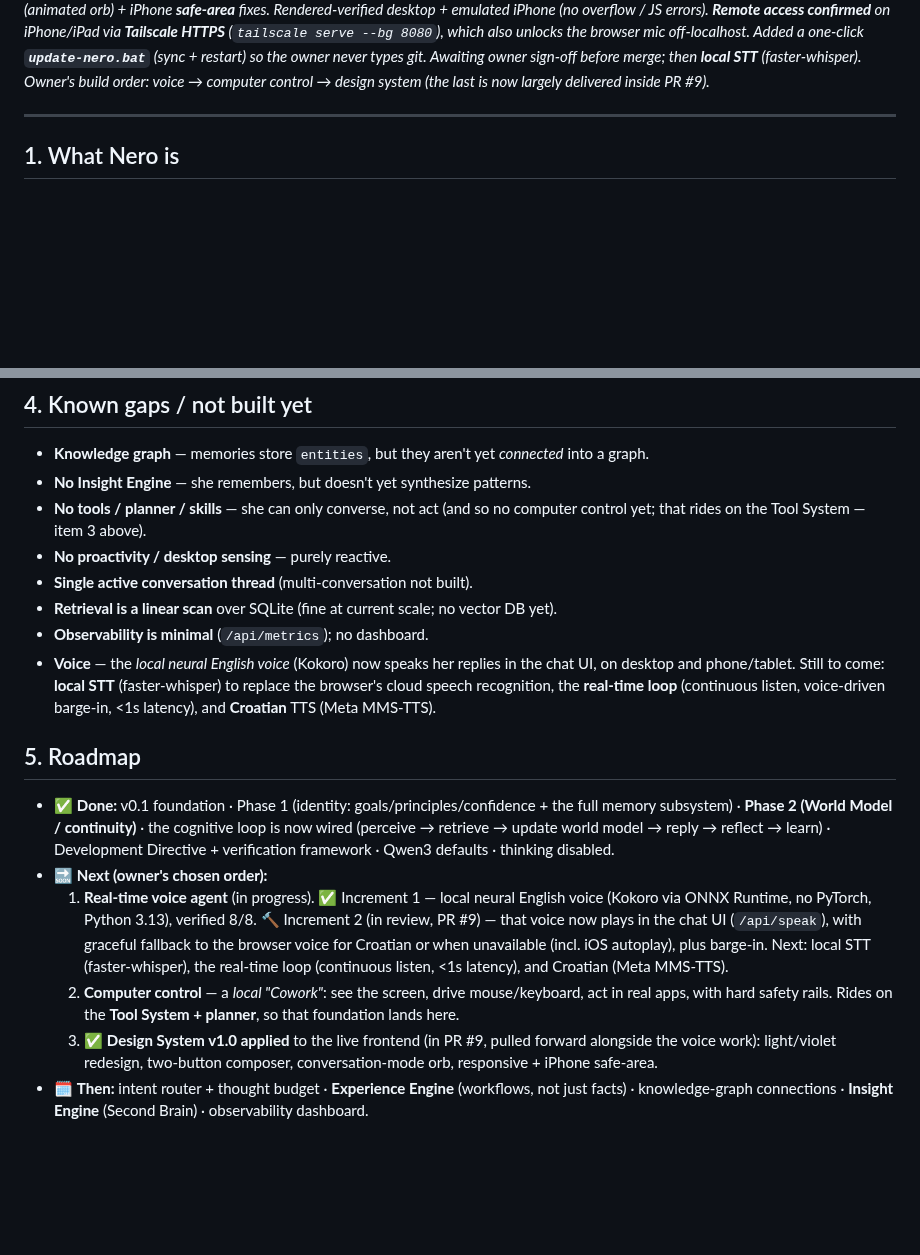
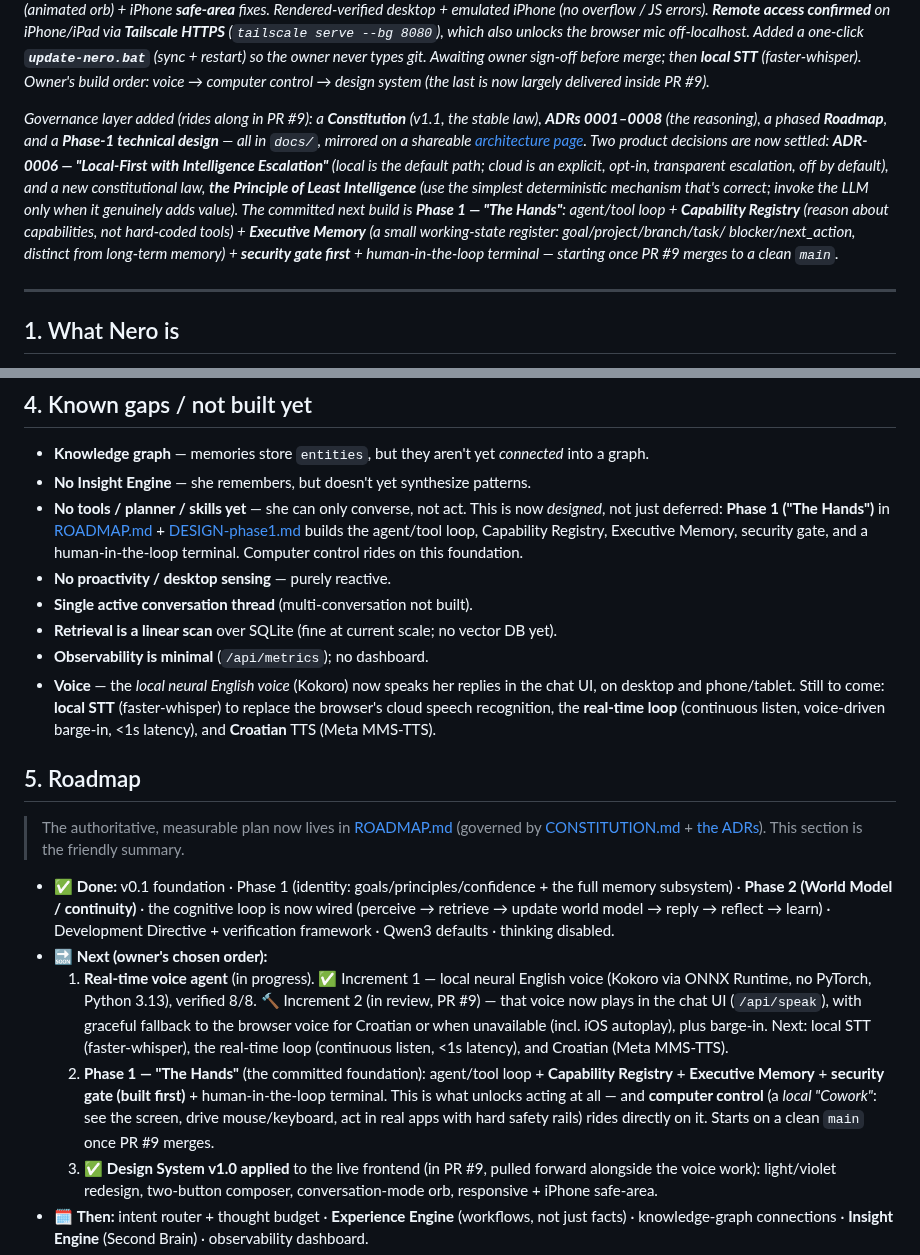
Before and after one commit to manbeardog13/mbd-AI, a Markdown page: docs/PROJECT_BRIEF.md, 2 parts joined by grey strips. Drawn GitHub-style; blank space fills up the shorter version.

Commit message:
Refresh PROJECT_BRIEF: governance layer, resolved ADR-0006, Phase 1 committed
- Note the new governance docs (Constitution v1.1, ADRs 0001-0008, Roadmap,
  Phase-1 design) and the shareable architecture page.
- Record the two settled decisions: ADR-0006 "Local-First with Intelligence
  Escalation" and the Principle of Least Intelligence.
- Reframe the roadmap/gaps: the Tool System is now designed as Phase 1
  ("The Hands" — agent loop, Capability Registry, Executive Memory, security
  gate, terminal); computer control rides on it; ROADMAP.md is authoritative.

```diff
--- a/docs/PROJECT_BRIEF.md
+++ b/docs/PROJECT_BRIEF.md
@@ -21,6 +21,21 @@ one-click **`update-nero.bat`** (sync + restart) so the owner never types git.
 Awaiting owner sign-off before merge; then **local STT** (faster-whisper).
 Owner's build order: voice → computer control → design system (the last is
 now largely delivered inside PR #9).*
+
+*Governance layer added (rides along in PR #9): a **Constitution** (v1.1, the
+stable law), **ADRs 0001–0008** (the reasoning), a phased **Roadmap**, and a
+**Phase-1 technical design** — all in `docs/`, mirrored on a shareable
+[architecture page](https://claude.ai/code/artifact/f12facf1-875b-46d6-bdb4-78e35d817ea8).
+Two product decisions are now settled: **ADR-0006 — "Local-First with
+Intelligence Escalation"** (local is the default path; cloud is an explicit,
+opt-in, transparent escalation, off by default), and a new constitutional law,
+**the Principle of Least Intelligence** (use the simplest deterministic
+mechanism that's correct; invoke the LLM only when it genuinely adds value).
+The committed next build is **Phase 1 — "The Hands"**: agent/tool loop +
+**Capability Registry** (reason about capabilities, not hard-coded tools) +
+**Executive Memory** (a small working-state register: goal/project/branch/task/
+blocker/next_action, distinct from long-term memory) + **security gate first** +
+human-in-the-loop terminal — starting once PR #9 merges to a clean `main`.*
 
 ---
 
@@ -136,8 +151,11 @@ tests/   test_memory.py        PROGRESS.md
 - **Knowledge graph** — memories store `entities`, but they aren't yet *connected*
   into a graph.
 - **No Insight Engine** — she remembers, but doesn't yet synthesize patterns.
-- **No tools / planner / skills** — she can only converse, not act (and so no
-  computer control yet; that rides on the Tool System — item 3 above).
+- **No tools / planner / skills yet** — she can only converse, not act. This is
+  now *designed*, not just deferred: **Phase 1 ("The Hands")** in
+  [ROADMAP.md](ROADMAP.md) + [DESIGN-phase1.md](DESIGN-phase1.md) builds the
+  agent/tool loop, Capability Registry, Executive Memory, security gate, and a
+  human-in-the-loop terminal. Computer control rides on this foundation.
 - **No proactivity / desktop sensing** — purely reactive.
 - **Single active conversation thread** (multi-conversation not built).
 - **Retrieval is a linear scan** over SQLite (fine at current scale; no vector DB yet).
@@ -149,6 +167,10 @@ tests/   test_memory.py        PROGRESS.md
   **Croatian** TTS (Meta MMS-TTS).
 
 ## 5. Roadmap
+
+> The authoritative, measurable plan now lives in
+> [ROADMAP.md](ROADMAP.md) (governed by [CONSTITUTION.md](CONSTITUTION.md) +
+> [the ADRs](adr/README.md)). This section is the friendly summary.
 
 - ✅ **Done:** v0.1 foundation · Phase 1 (identity: goals/principles/confidence +
   the full memory subsystem) · **Phase 2 (World Model / continuity)** · the
@@ -163,9 +185,12 @@ tests/   test_memory.py        PROGRESS.md
      when unavailable (incl. iOS autoplay), plus barge-in. Next: local STT
      (faster-whisper), the real-time loop (continuous listen, <1s latency), and
      Croatian (Meta MMS-TTS).
-  2. **Computer control** — a *local "Cowork"*: see the screen, drive
-     mouse/keyboard, act in real apps, with hard safety rails. Rides on the
-     **Tool System + planner**, so that foundation lands here.
+  2. **Phase 1 — "The Hands"** (the committed foundation): agent/tool loop +
+     **Capability Registry** + **Executive Memory** + **security gate (built
+     first)** + human-in-the-loop terminal. This is what unlocks acting at all —
+     and **computer control** (a *local "Cowork"*: see the screen, drive
+     mouse/keyboard, act in real apps with hard safety rails) rides directly on
+     it. Starts on a clean `main` once PR #9 merges.
   3. ✅ **Design System v1.0 applied** to the live frontend (in PR #9, pulled
      forward alongside the voice work): light/violet redesign, two-button
      composer, conversation-mode orb, responsive + iPhone safe-area.
```
